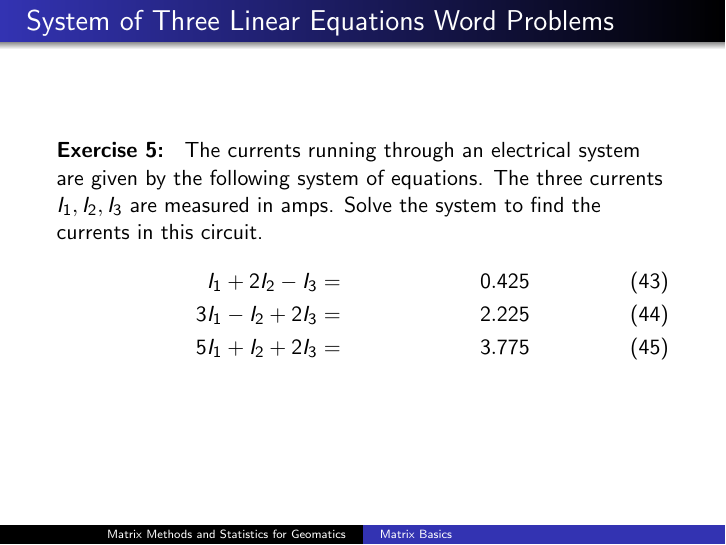
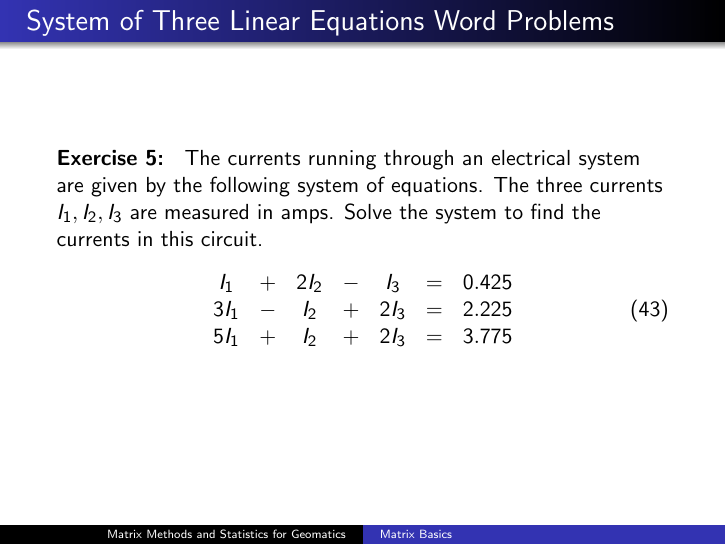
Before and after one commit to befu29aj/cocalc-4821, LaTeX slides (la-01-labasics.tex): page 42 of 48. Compiled offline with pdfLaTeX.

Commit message:
la-01-labasics.tex

```diff
--- a/la-01-labasics.tex
+++ b/la-01-labasics.tex
@@ -882,9 +882,11 @@ and
   circuit.
   \begin{align}
     \label{eq:oemeyeib}
-    I_{1}  +  2I_{2}  -  I_{3} & = & 0.425 \\
-    3I_{1}  -  I_{2}  +  2I_{3} & = & 2.225 \\
-    5I_{1}  +  I_{2}  +  2I_{3} & = & 3.775
+    \begin{array}{clclclc}
+    I_{1} & + & 2I_{2} & - & I_{3} & = & 0.425 \\
+    3I_{1} & - & I_{2} & + & 2I_{3} & = & 2.225 \\
+    5I_{1} & + & I_{2} & + & 2I_{3} & = & 3.775
+    \end{array}
   \end{align}
 \end{frame}
 
```
